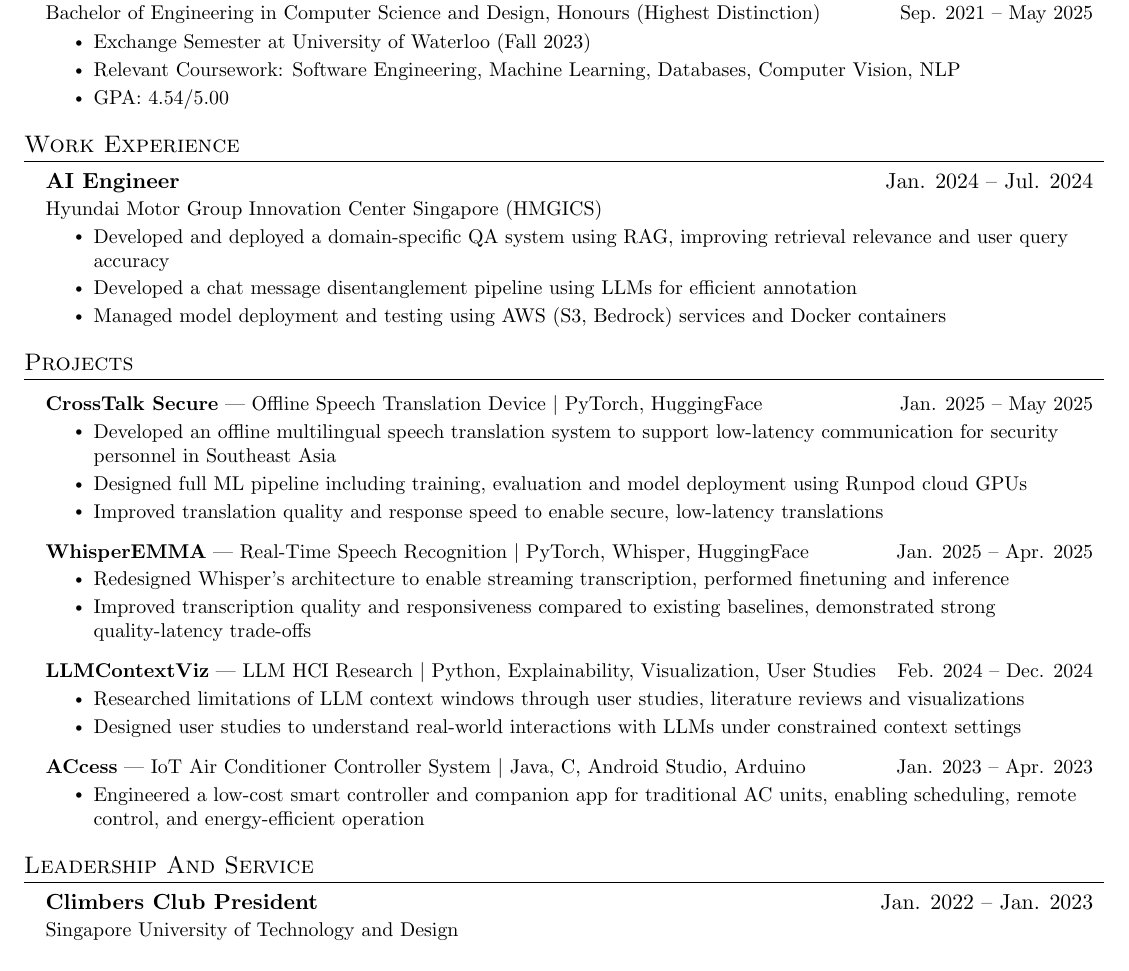
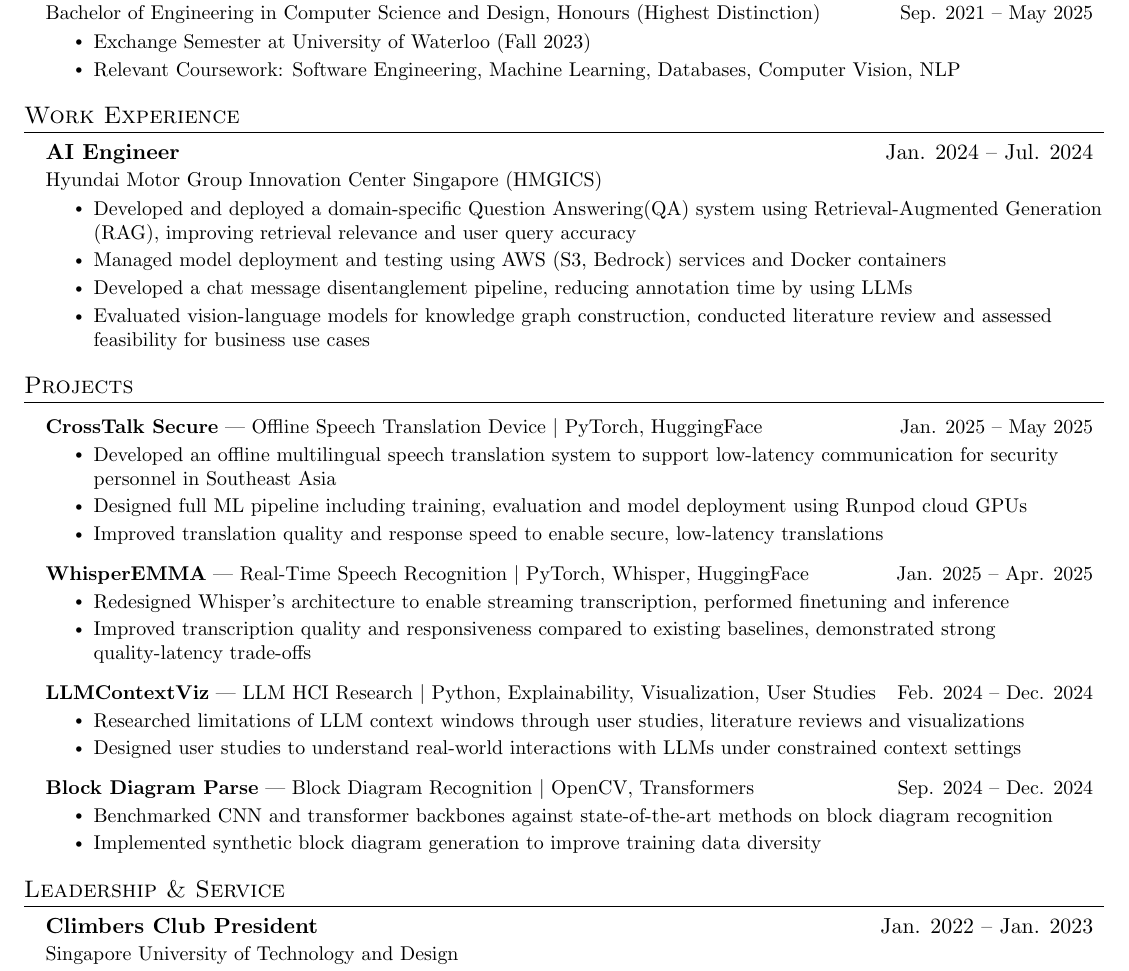
Before and after one commit to keeve101/resume, a LaTeX CV (resume.tex): part of the page, cut so that both start at the same text. Compiled offline with pdfLaTeX.

Commit message:
updated resume

```diff
--- a/resume.tex
+++ b/resume.tex
@@ -125,7 +125,6 @@
       \resumeItemListStart
         \resumeItem{Exchange Semester at University of Waterloo (Fall 2023)}
         \resumeItem{Relevant Coursework: Software Engineering, Machine Learning, Databases, Computer Vision, NLP}
-        \resumeItem{GPA: 4.54/5.00}
       \resumeItemListEnd
   \resumeSubHeadingListEnd
 %
@@ -137,9 +136,10 @@
       {AI Engineer}{Jan. 2024  -- Jul. 2024}
       {Hyundai Motor Group Innovation Center Singapore (HMGICS)}{}
       \resumeItemListStart
-        \resumeItem{Developed and deployed a domain-specific QA system using RAG, improving retrieval relevance and user query accuracy}
-        \resumeItem{Developed a chat message disentanglement pipeline using LLMs for efficient annotation}
+        \resumeItem{Developed and deployed a domain-specific Question Answering(QA) system using Retrieval-Augmented Generation (RAG), improving retrieval relevance and user query accuracy}
         \resumeItem{Managed model deployment and testing using AWS (S3, Bedrock) services and Docker containers}
+        \resumeItem{Developed a chat message disentanglement pipeline, reducing annotation time by using LLMs}
+        \resumeItem{Evaluated vision-language models for knowledge graph construction, conducted literature review and assessed feasibility for business use cases}
       \resumeItemListEnd
   \resumeSubHeadingListEnd
 
@@ -169,14 +169,16 @@
           \resumeItemListEnd
 
       \resumeProjectHeading
-          {\textbf{ACcess} --- IoT Air Conditioner Controller System $|$ Java, C, Android Studio, Arduino}{Jan. 2023 -- Apr. 2023}
+          {\textbf{Block Diagram Parse} --- Block Diagram Recognition $|$ OpenCV, Transformers}{Sep. 2024 -- Dec. 2024}
           \resumeItemListStart
-            \resumeItem{Engineered a low-cost smart controller and companion app for traditional AC units, enabling scheduling, remote control, and energy-efficient operation}
+            \resumeItem{Benchmarked CNN and transformer backbones against state-of-the-art methods on block diagram recognition}
+            \resumeItem{Implemented synthetic block diagram generation to improve training data diversity}
           \resumeItemListEnd
+
     \resumeSubHeadingListEnd
 
 %-----------EXTRA-CURRICULARS-----------
-\section{Leadership And Service}
+\section{Leadership \& Service}
   \resumeSubHeadingListStart
     \resumeSubheading
       {Climbers Club President }{Jan. 2022  -- Jan. 2023}
```
Also changed, not shown: resume.pdf, 5 other files.
